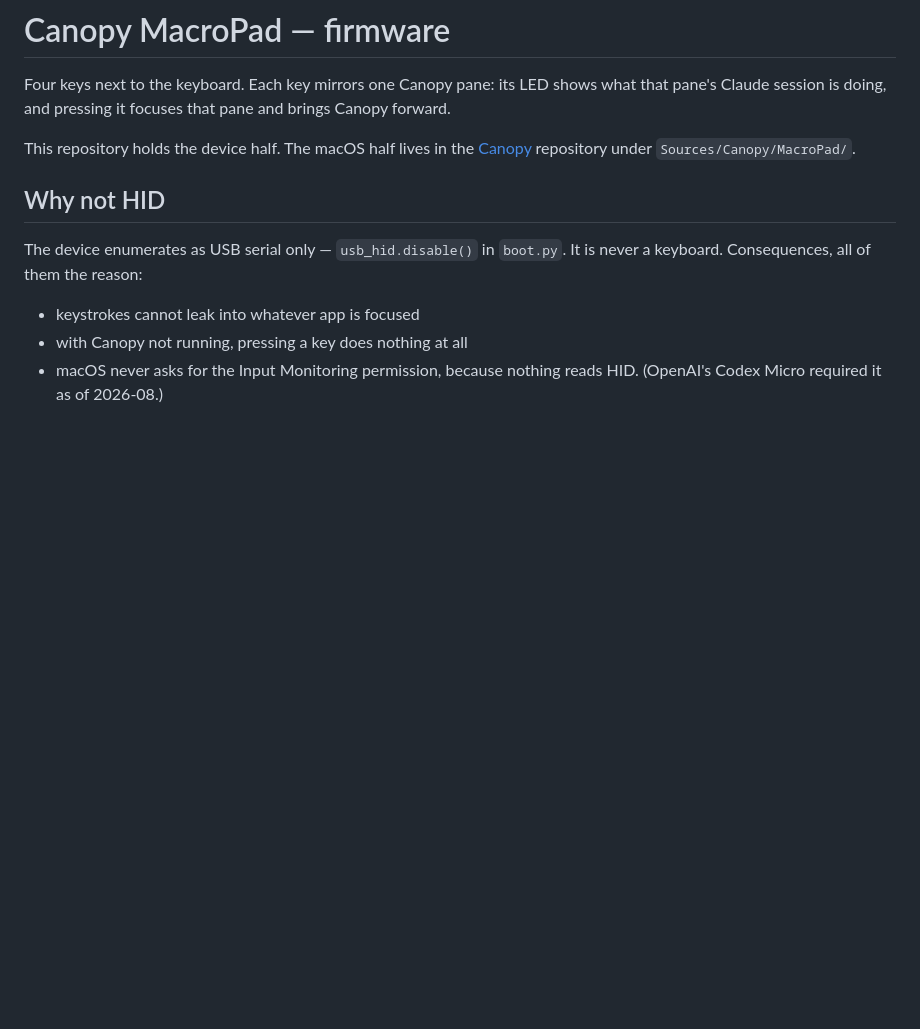
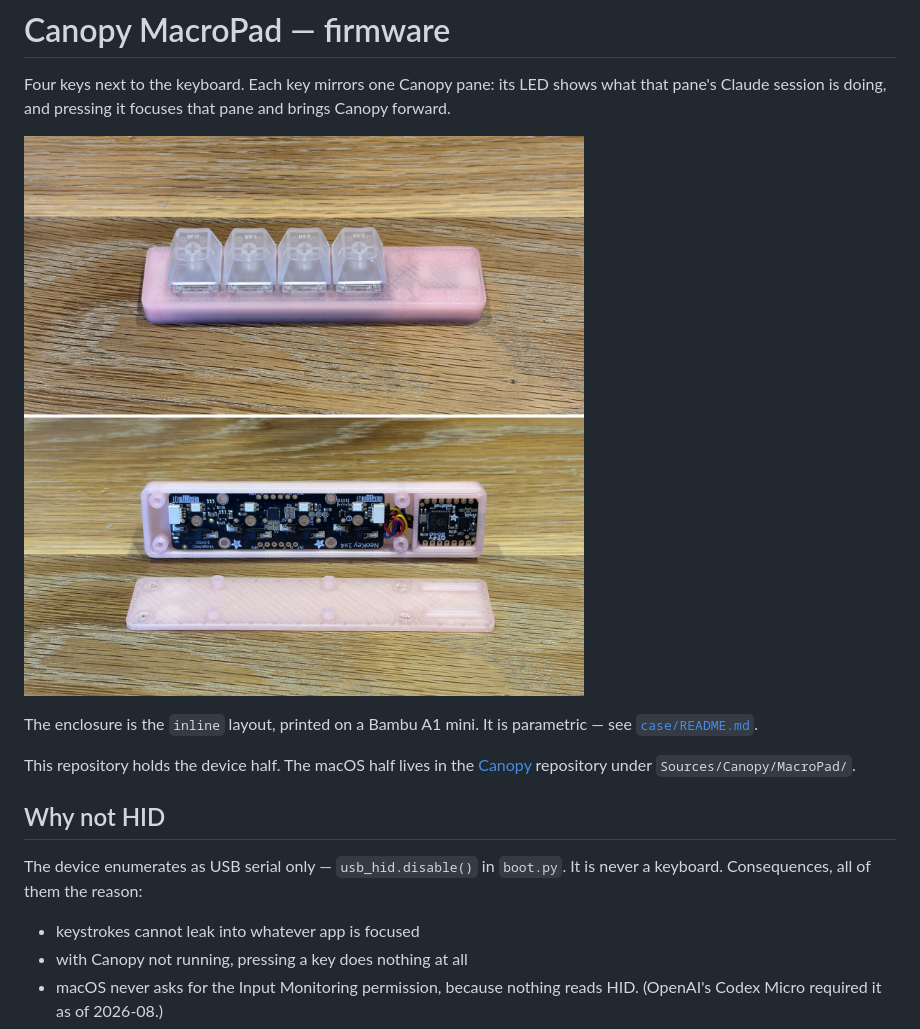
Before and after one commit to Saqoosha/Canopy-MacroPad, a Markdown page: README.md, the part around the change. GitHub-like rendering; pictures changed too: case/images/inline-built.jpg (added); blank space fills up the shorter version.

```diff
--- a/README.md
+++ b/README.md
@@ -3,6 +3,12 @@
 Four keys next to the keyboard. Each key mirrors one Canopy pane: its
 LED shows what that pane's Claude session is doing, and pressing it
 focuses that pane and brings Canopy forward.
+
+![The inline case, closed with keycaps on, and open with the NeoKey and
+the QT Py seated in the shell above the bottom plate](case/images/inline-built.jpg)
+
+The enclosure is the `inline` layout, printed on a Bambu A1 mini. It is
+parametric — see [`case/README.md`](case/README.md).
 
 This repository holds the device half. The macOS half lives in the
 [Canopy](https://github.com/saqoosha/Canopy) repository under
```
Also changed, not shown: case/README.md (+22 -3 lines).
